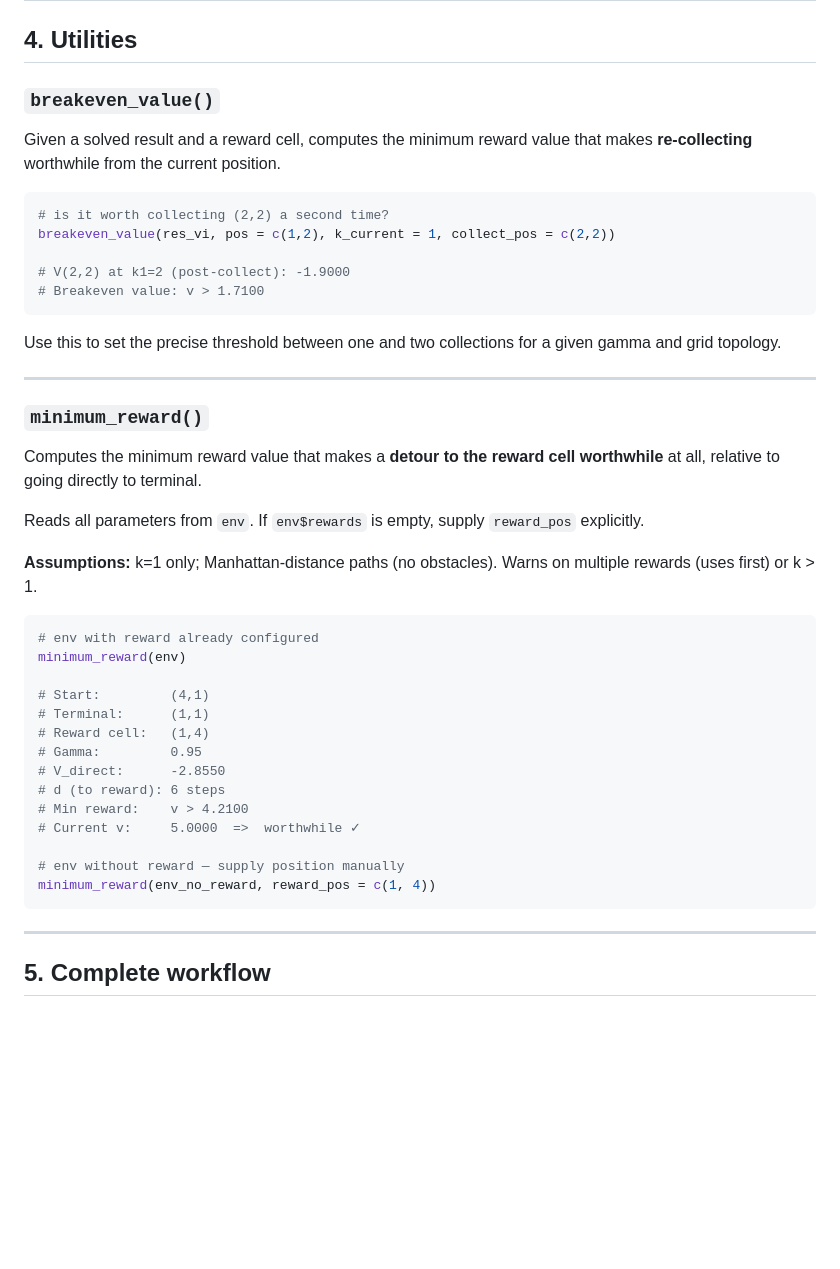
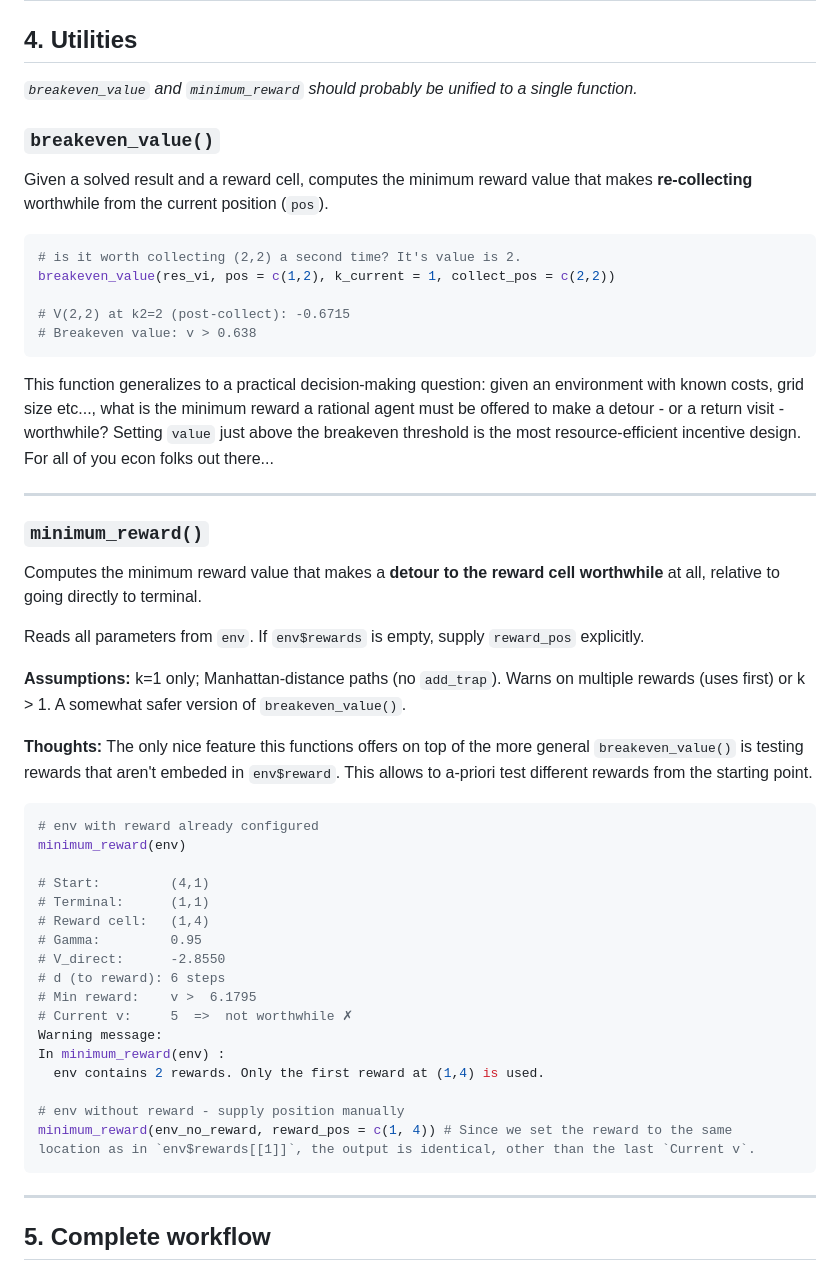
Before and after one commit to iamYannC/general-stuff, a Markdown page: rl mdp/README.md, the part around the change. Rendered like a GitHub page; blank space fills up the shorter version.

Commit message:
fixing rdme

````diff
--- a/rl mdp/README.md
+++ b/rl mdp/README.md
@@ -254,20 +254,23 @@ exp$summary
 ---
 
 ## 4. Utilities
+*`breakeven_value` and `minimum_reward` should probably be unified to a single function.*
 
 ### `breakeven_value()`
 
-Given a solved result and a reward cell, computes the minimum reward value that makes **re-collecting** worthwhile from the current position.
+Given a solved result and a reward cell, computes the minimum reward value that makes **re-collecting** worthwhile from the current position (`pos`).
 
 ```r
-# is it worth collecting (2,2) a second time?
+# is it worth collecting (2,2) a second time? It's value is 2.
 breakeven_value(res_vi, pos = c(1,2), k_current = 1, collect_pos = c(2,2))
 
-# V(2,2) at k1=2 (post-collect): -1.9000
-# Breakeven value: v > 1.7100
+# V(2,2) at k2=2 (post-collect): -0.6715
+# Breakeven value: v > 0.638
 ```
-
-Use this to set the precise threshold between one and two collections for a given gamma and grid topology.
+This function generalizes to a practical decision-making question:
+given an environment with known costs, grid size etc..., what is the minimum reward a rational agent must be offered to make a detour - or a return visit - worthwhile?
+Setting `value` just above the breakeven threshold is the most resource-efficient incentive design.
+For all of you econ folks out there...
 
 ---
 
@@ -277,7 +280,10 @@ Computes the minimum reward value that makes a **detour to the reward cell worth
 
 Reads all parameters from `env`. If `env$rewards` is empty, supply `reward_pos` explicitly.
 
-**Assumptions:** k=1 only; Manhattan-distance paths (no obstacles). Warns on multiple rewards (uses first) or k > 1.
+**Assumptions:** k=1 only; Manhattan-distance paths (no `add_trap`). Warns on multiple rewards (uses first) or k > 1.
+A somewhat safer version of `breakeven_value()`.
+
+**Thoughts:** The only nice feature this functions offers on top of the more general `breakeven_value()` is testing rewards that aren't embeded in `env$reward`. This allows to a-priori test different rewards from the starting point.
 
 ```r
 # env with reward already configured
@@ -289,11 +295,14 @@ minimum_reward(env)
 # Gamma:         0.95
 # V_direct:      -2.8550
 # d (to reward): 6 steps
-# Min reward:    v > 4.2100
-# Current v:     5.0000  =>  worthwhile ✓
+# Min reward:    v >  6.1795
+# Current v:     5  =>  not worthwhile ✗
+Warning message:
+In minimum_reward(env) :
+  env contains 2 rewards. Only the first reward at (1,4) is used.
 
-# env without reward — supply position manually
-minimum_reward(env_no_reward, reward_pos = c(1, 4))
+# env without reward - supply position manually
+minimum_reward(env_no_reward, reward_pos = c(1, 4)) # Since we set the reward to the same location as in `env$rewards[[1]]`, the output is identical, other than the last `Current v`.
 ```
 
 ---
````
